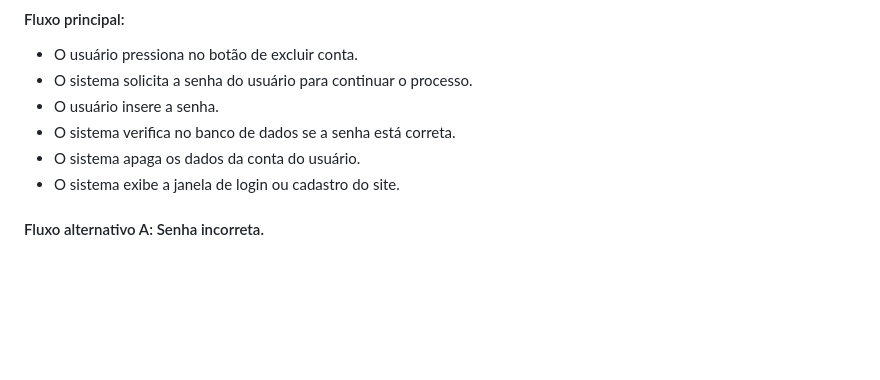
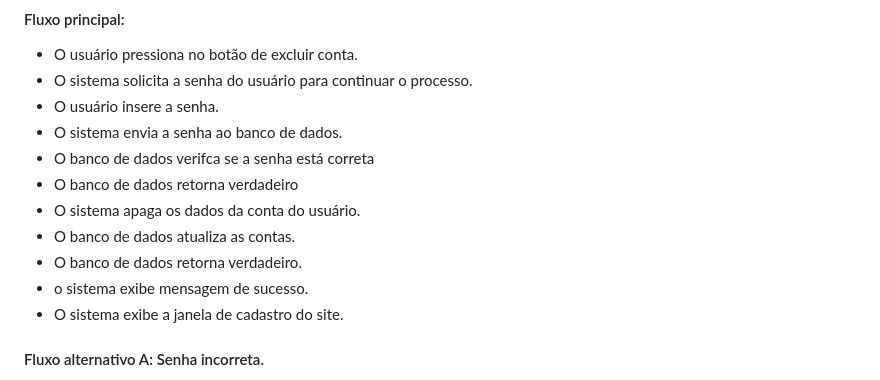
Before and after one commit to cp2-dc-info-projeto-final/capiflix, a Markdown page: pasta_teste/Casos de uso.md, the part around the change. Rendered like a GitHub page; blank space fills up the shorter version.

```diff
--- a/pasta_teste/Casos de uso.md
+++ b/pasta_teste/Casos de uso.md
@@ -61,9 +61,14 @@
 - O usuário pressiona no botão de excluir conta.
 - O sistema solicita a senha do usuário para continuar o processo.
 - O usuário insere a senha.
-- O sistema verifica no banco de dados se a senha está correta.
+- O sistema envia a senha ao banco de dados.
+- O banco de dados verifca se a senha está correta
+- O banco de dados retorna verdadeiro
 - O sistema apaga os dados da conta do usuário.
-- O sistema exibe a janela de login ou cadastro do site.
+- O banco de dados atualiza as contas.
+- O banco de dados retorna verdadeiro.
+- o sistema exibe mensagem de sucesso.
+- O sistema exibe a janela de cadastro do site.
 #### Fluxo alternativo A: Senha incorreta.
 - O sistema pede que o usuário insira a senha para continuar o processo de exclusão da conta.
 - O usuário insera a senha.
```
